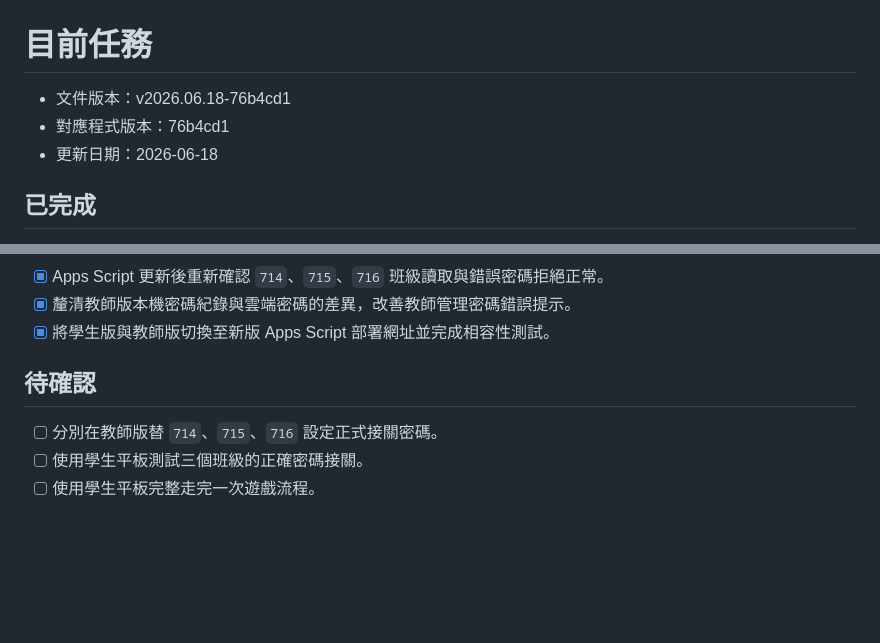
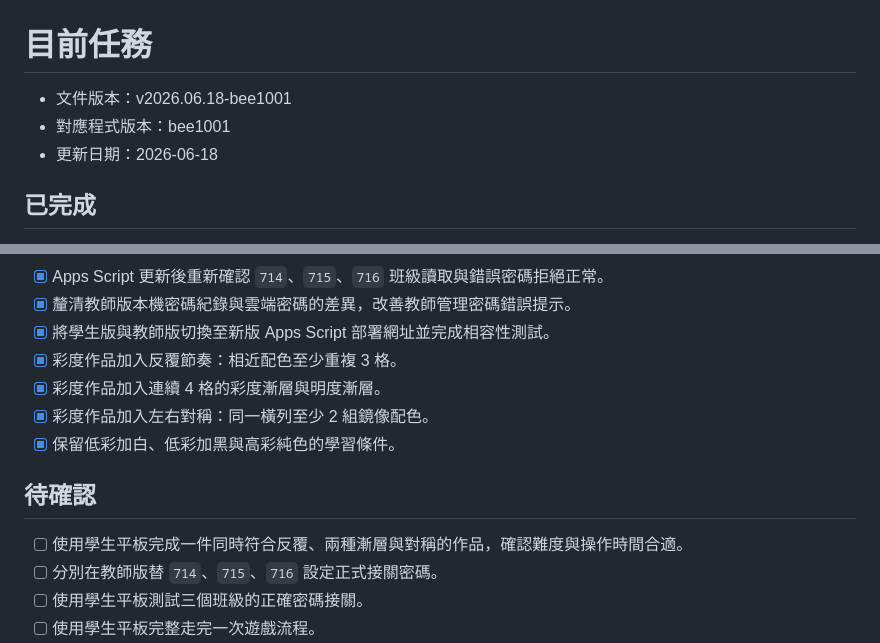
Before and after one commit to easyshih-ux/color-game-2026, a Markdown page: 開發紀錄/目前任務.md, 2 parts joined by grey strips. Drawn GitHub-style; blank space fills up the shorter version.

```diff
--- a/開發紀錄/目前任務.md
+++ b/開發紀錄/目前任務.md
@@ -1,7 +1,7 @@
 # 目前任務
 
-- 文件版本：v2026.06.18-76b4cd1
-- 對應程式版本：76b4cd1
+- 文件版本：v2026.06.18-bee1001
+- 對應程式版本：bee1001
 - 更新日期：2026-06-18
 
 ## 已完成
@@ -33,9 +33,14 @@
 - [x] Apps Script 更新後重新確認 `714`、`715`、`716` 班級讀取與錯誤密碼拒絕正常。
 - [x] 釐清教師版本機密碼紀錄與雲端密碼的差異，改善教師管理密碼錯誤提示。
 - [x] 將學生版與教師版切換至新版 Apps Script 部署網址並完成相容性測試。
+- [x] 彩度作品加入反覆節奏：相近配色至少重複 3 格。
+- [x] 彩度作品加入連續 4 格的彩度漸層與明度漸層。
+- [x] 彩度作品加入左右對稱：同一橫列至少 2 組鏡像配色。
+- [x] 保留低彩加白、低彩加黑與高彩純色的學習條件。
 
 ## 待確認
 
+- [ ] 使用學生平板完成一件同時符合反覆、兩種漸層與對稱的作品，確認難度與操作時間合適。
 - [ ] 分別在教師版替 `714`、`715`、`716` 設定正式接關密碼。
 - [ ] 使用學生平板測試三個班級的正確密碼接關。
 - [ ] 使用學生平板完整走完一次遊戲流程。
```
Also changed, not shown: 開發紀錄/bug清單.md (+9 -2 lines), 開發紀錄/開發紀錄.md (+6 -4 lines).
